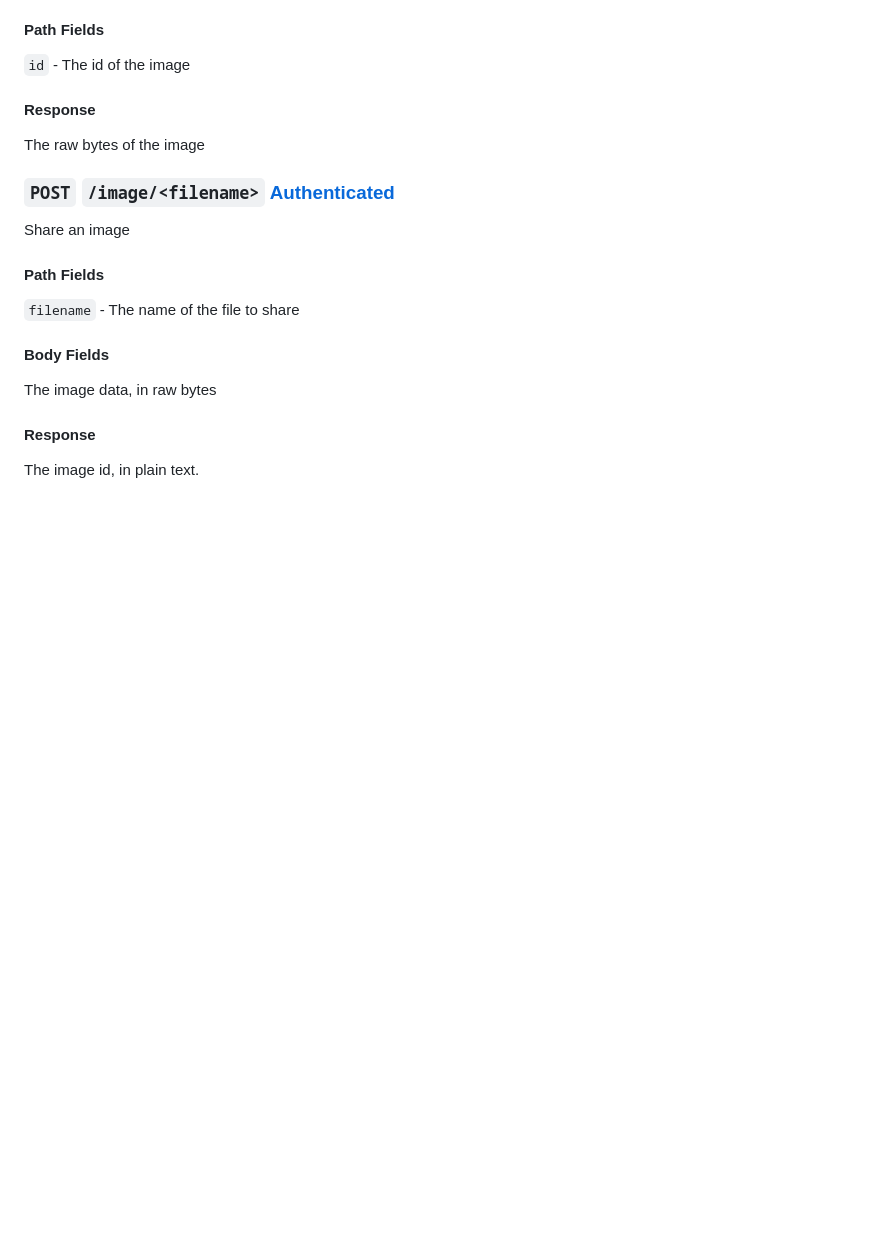
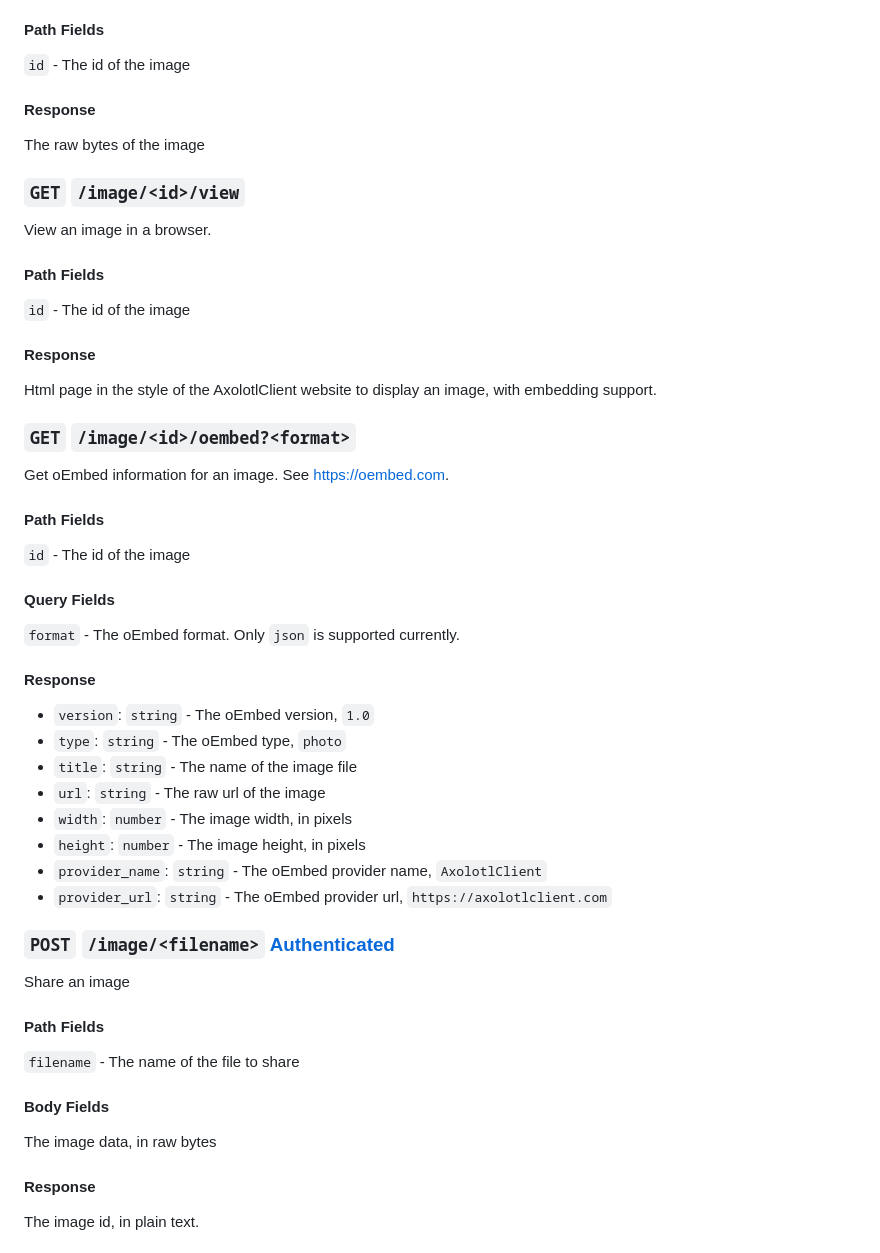
Before and after one commit to AxolotlClient/AxolotlClient-API, a Markdown page: docs/api_documentation.md, the part around the change. Rendered like a GitHub page; blank space fills up the shorter version.

Commit message:
Document /image/<id>/view and /oembed

```diff
--- a/docs/api_documentation.md
+++ b/docs/api_documentation.md
@@ -567,6 +567,41 @@ Fetch a raw image
 
 The raw bytes of the image
 
+### `GET` `/image/<id>/view`
+
+View an image in a browser.
+
+#### Path Fields
+
+`id` - The id of the image
+
+#### Response
+
+Html page in the style of the AxolotlClient website to display an image, with embedding support.
+
+### `GET` `/image/<id>/oembed?<format>`
+
+Get oEmbed information for an image. See https://oembed.com.
+
+#### Path Fields
+
+`id` - The id of the image
+
+#### Query Fields
+
+`format` - The oEmbed format. Only `json` is supported currently.
+
+#### Response
+
+- `version`: `string` - The oEmbed version, `1.0`
+- `type`: `string` - The oEmbed type, `photo`
+- `title`: `string` - The name of the image file
+- `url`: `string` - The raw url of the image
+- `width`: `number` - The image width, in pixels
+- `height`: `number` - The image height, in pixels
+- `provider_name`: `string` - The oEmbed provider name, `AxolotlClient`
+- `provider_url`: `string` - The oEmbed provider url, `https://axolotlclient.com`
+
 ### `POST` `/image/<filename>` [Authenticated](#Errors)
 
 Share an image
```
